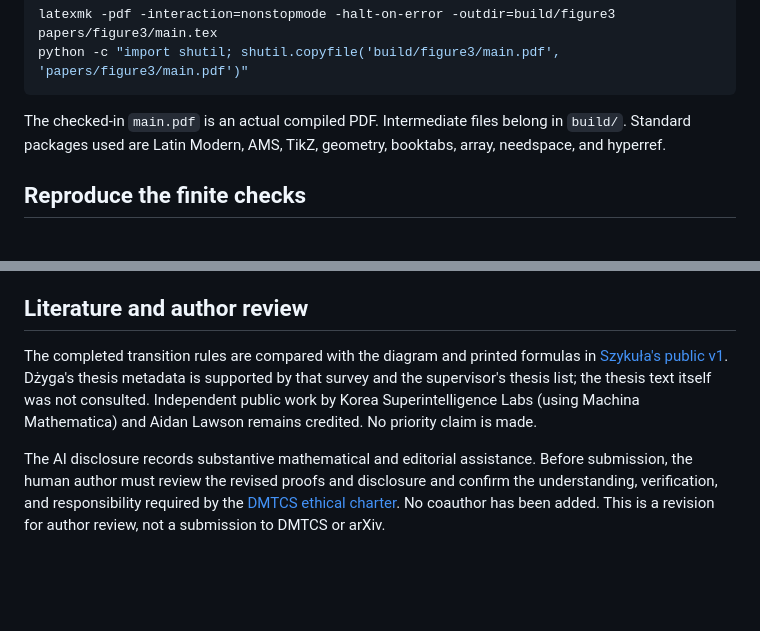
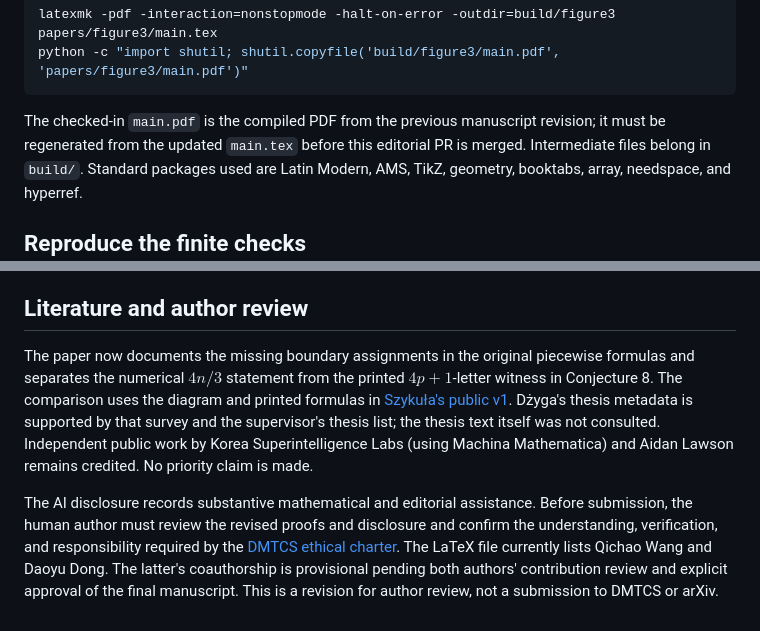
Before and after one commit to dongxuelian2/cerny-direct-attack, a Markdown page: papers/figure3/README.md, 2 parts joined by grey strips. Rendered like a GitHub page; blank space fills up the shorter version.

Commit message:
Document revised scope, authorship review and pending PDF rebuild

````diff
--- a/papers/figure3/README.md
+++ b/papers/figure3/README.md
@@ -22,7 +22,9 @@ latexmk -pdf -interaction=nonstopmode -halt-on-error -outdir=build/figure3 paper
 python -c "import shutil; shutil.copyfile('build/figure3/main.pdf', 'papers/figure3/main.pdf')"
 ```
 
-The checked-in `main.pdf` is an actual compiled PDF. Intermediate files
+The checked-in `main.pdf` is the compiled PDF from the previous manuscript
+revision; it must be regenerated from the updated `main.tex` before this
+editorial PR is merged. Intermediate files
 belong in `build/`. Standard packages used are Latin Modern, AMS, TikZ,
 geometry, booktabs, array, needspace, and hyperref.
 
@@ -56,8 +58,10 @@ does not claim a Lean proof of the concrete theorem or a fresh Lean build.
 
 ## Literature and author review
 
-The completed transition rules are compared with the diagram and printed
-formulas in [Szykuła's public v1](https://arxiv.org/abs/2608.24245v1).
+The paper now documents the missing boundary assignments in the original
+piecewise formulas and separates the numerical $4n/3$ statement from the
+printed $4p+1$-letter witness in Conjecture 8. The comparison uses the diagram
+and printed formulas in [Szykuła's public v1](https://arxiv.org/abs/2608.24245v1).
 Dżyga's thesis metadata is supported by that survey and the supervisor's
 thesis list; the thesis text itself was not consulted. Independent public
 work by Korea Superintelligence Labs (using Machina Mathematica) and Aidan
@@ -68,5 +72,7 @@ assistance. Before submission, the human author must review the revised
 proofs and disclosure and confirm the understanding, verification, and
 responsibility required by the
 [DMTCS ethical charter](https://manager.episciences.org/dmtcs/page/ethical-charter).
-No coauthor has been added. This is a revision for author review, not a
-submission to DMTCS or arXiv.
+The LaTeX file currently lists Qichao Wang and Daoyu Dong. The latter's
+coauthorship is provisional pending both authors' contribution review and
+explicit approval of the final manuscript. This is a revision for author
+review, not a submission to DMTCS or arXiv.
````
